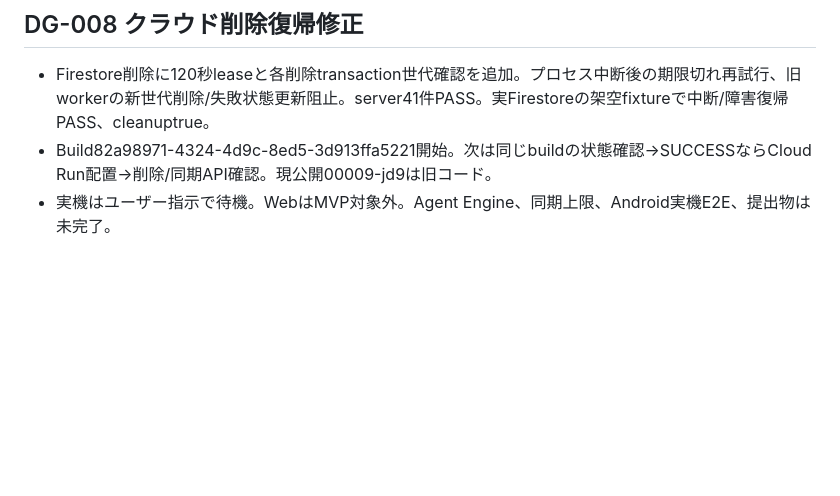
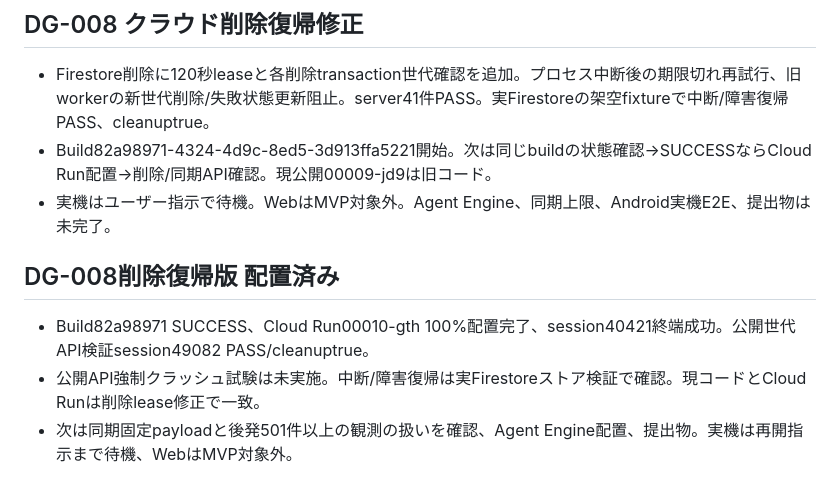
Before and after one commit to ATworks-np/dopadopa, a Markdown page: docs/process/HANDOFF.md, the part around the change. Rendered like a GitHub page; blank space fills up the shorter version.

```diff
--- a/docs/process/HANDOFF.md
+++ b/docs/process/HANDOFF.md
@@ -190,3 +190,8 @@ MVP完成ゴールはactive。AC-01〜07全体の完成を報告していない
 - Firestore削除に120秒leaseと各削除transaction世代確認を追加。プロセス中断後の期限切れ再試行、旧workerの新世代削除/失敗状態更新阻止。server41件PASS。実Firestoreの架空fixtureで中断/障害復帰PASS、cleanuptrue。
 - Build82a98971-4324-4d9c-8ed5-3d913ffa5221開始。次は同じbuildの状態確認→SUCCESSならCloud Run配置→削除/同期API確認。現公開00009-jd9は旧コード。
 - 実機はユーザー指示で待機。WebはMVP対象外。Agent Engine、同期上限、Android実機E2E、提出物は未完了。
+
+## DG-008削除復帰版 配置済み
+- Build82a98971 SUCCESS、Cloud Run00010-gth 100%配置完了、session40421終端成功。公開世代API検証session49082 PASS/cleanuptrue。
+- 公開API強制クラッシュ試験は未実施。中断/障害復帰は実Firestoreストア検証で確認。現コードとCloud Runは削除lease修正で一致。
+- 次は同期固定payloadと後発501件以上の観測の扱いを確認、Agent Engine配置、提出物。実機は再開指示まで待機、WebはMVP対象外。
```
Also changed, not shown: docs/process/RISKS_AND_DECISIONS.md (+5 -0 lines), 1 other file.
